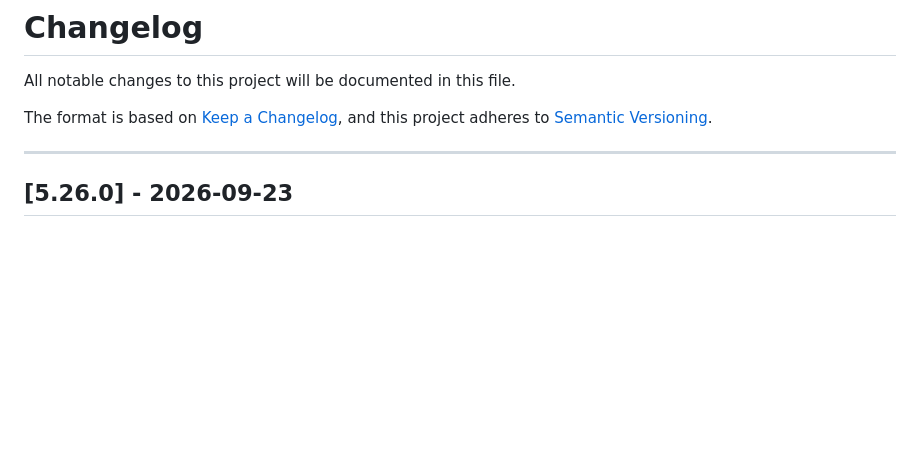
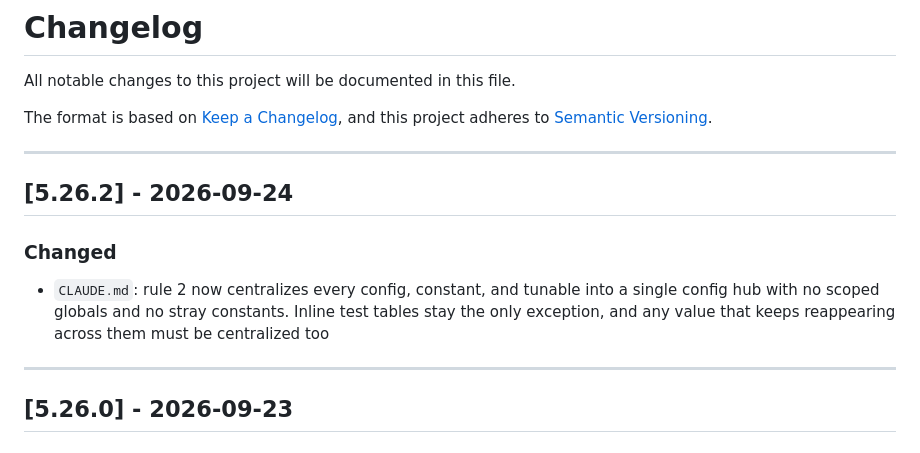
Before and after one commit to lavantien/dotfiles, a Markdown page: CHANGELOG.md, the part around the change. GitHub-like rendering; blank space fills up the shorter version.

Commit message:
chore: release v5.26.2

```diff
--- a/CHANGELOG.md
+++ b/CHANGELOG.md
@@ -4,6 +4,14 @@ All notable changes to this project will be documented in this file.
 
 The format is based on [Keep a Changelog](https://keepachangelog.com/en/1.0.0/),
 and this project adheres to [Semantic Versioning](https://semver.org/spec/v2.0.0.html).
+
+---
+
+## [5.26.2] - 2026-09-24
+
+### Changed
+
+- `CLAUDE.md`: rule 2 now centralizes every config, constant, and tunable into a single config hub with no scoped globals and no stray constants. Inline test tables stay the only exception, and any value that keeps reappearing across them must be centralized too
 
 ---
 
```
